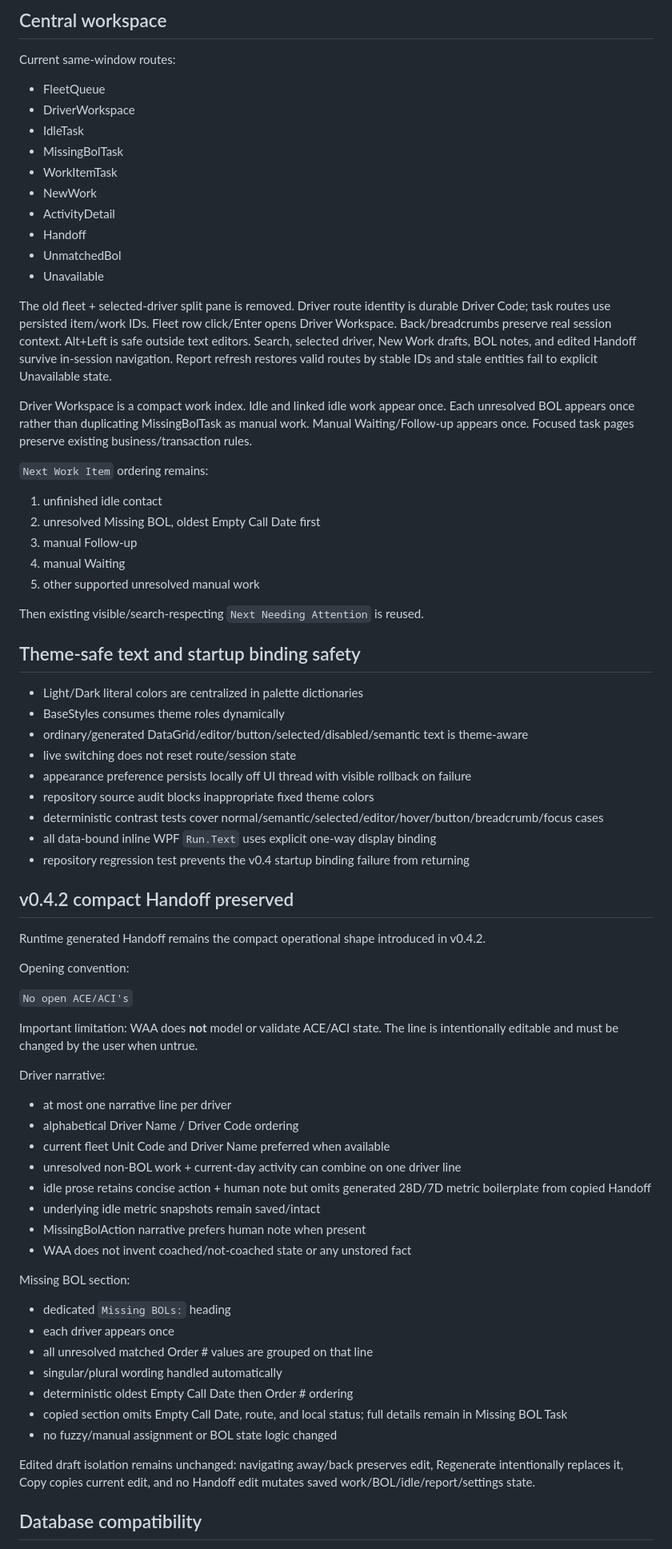
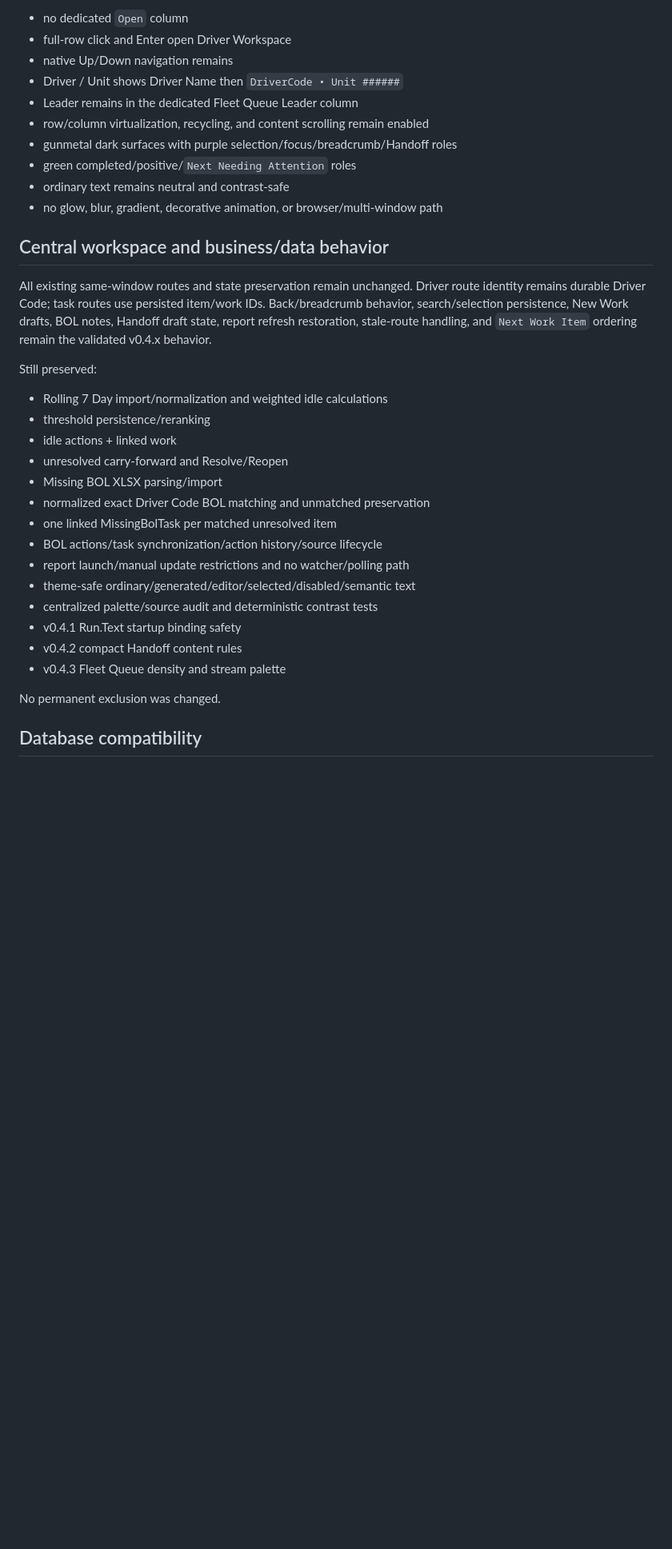
Before and after one commit to crazytaxzi/Waa, a Markdown page: docs/IMPLEMENTATION_STATUS.md, the part around one of its changes. Shown at 80% size. Drawn GitHub-style; blank space fills up the shorter version.

```diff
--- a/docs/IMPLEMENTATION_STATUS.md
+++ b/docs/IMPLEMENTATION_STATUS.md
@@ -71,77 +64,37 @@ Recommended literal palette values were adapted only where necessary for tested
 
-## Central workspace
+- no dedicated `Open` column
+- full-row click and Enter open Driver Workspace
+- native Up/Down navigation remains
+- Driver / Unit shows Driver Name then `DriverCode • Unit ######`
+- Leader remains in the dedicated Fleet Queue Leader column
+- row/column virtualization, recycling, and content scrolling remain enabled
+- gunmetal dark surfaces with purple selection/focus/breadcrumb/Handoff roles
+- green completed/positive/`Next Needing Attention` roles
+- ordinary text remains neutral and contrast-safe
+- no glow, blur, gradient, decorative animation, or browser/multi-window path
 
-Current same-window routes:
+## Central workspace and business/data behavior
 
-- FleetQueue
-- DriverWorkspace
-- IdleTask
-- MissingBolTask
-- WorkItemTask
-- NewWork
-- ActivityDetail
-- Handoff
-- UnmatchedBol
-- Unavailable
+All existing same-window routes and state preservation remain unchanged. Driver route identity remains durable Driver Code; task routes use persisted item/work IDs. Back/breadcrumb behavior, search/selection persistence, New Work drafts, BOL notes, Handoff draft state, report refresh restoration, stale-route handling, and `Next Work Item` ordering remain the validated v0.4.x behavior.
 
-The old fleet + selected-driver split pane is removed. Driver route identity is durable Driver Code; task routes use persisted item/work IDs. Fleet row click/Enter opens Driver Workspace. Back/breadcrumbs preserve real session context. Alt+Left is safe outside text editors. Search, selected driver, New Work drafts, BOL notes, and edited Handoff survive in-session navigation. Report refresh restores valid routes by stable IDs and stale entities fail to explicit Unavailable state.
+Still preserved:
 
-Driver Workspace is a compact work index. Idle and linked idle work appear once. Each unresolved BOL appears once rather than duplicating MissingBolTask as manual work. Manual Waiting/Follow-up appears once. Focused task pages preserve existing business/transaction rules.
+- Rolling 7 Day import/normalization and weighted idle calculations
+- threshold persistence/reranking
+- idle actions + linked work
+- unresolved carry-forward and Resolve/Reopen
+- Missing BOL XLSX parsing/import
+- normalized exact Driver Code BOL matching and unmatched preservation
+- one linked MissingBolTask per matched unresolved item
+- BOL actions/task synchronization/action history/source lifecycle
+- report launch/manual update restrictions and no watcher/polling path
+- theme-safe ordinary/generated/editor/selected/disabled/semantic text
+- centralized palette/source audit and deterministic contrast tests
+- v0.4.1 Run.Text startup binding safety
+- v0.4.2 compact Handoff content rules
+- v0.4.3 Fleet Queue density and stream palette
 
-`Next Work Item` ordering remains:
-
-1. unfinished idle contact
-2. unresolved Missing BOL, oldest Empty Call Date first
-3. manual Follow-up
-4. manual Waiting
-5. other supported unresolved manual work
-
-Then existing visible/search-respecting `Next Needing Attention` is reused.
-
-## Theme-safe text and startup binding safety
-
-- Light/Dark literal colors are centralized in palette dictionaries
-- BaseStyles consumes theme roles dynamically
-- ordinary/generated DataGrid/editor/button/selected/disabled/semantic text is theme-aware
-- live switching does not reset route/session state
-- appearance preference persists locally off UI thread with visible rollback on failure
-- repository source audit blocks inappropriate fixed theme colors
-- deterministic contrast tests cover normal/semantic/selected/editor/hover/button/breadcrumb/focus cases
-- all data-bound inline WPF `Run.Text` uses explicit one-way display binding
-- repository regression test prevents the v0.4 startup binding failure from returning
-
-## v0.4.2 compact Handoff preserved
-
-Runtime generated Handoff remains the compact operational shape introduced in v0.4.2.
-
-Opening convention:
-
-`No open ACE/ACI's`
-
-Important limitation: WAA does **not** model or validate ACE/ACI state. The line is intentionally editable and must be changed by the user when untrue.
-
-Driver narrative:
-
-- at most one narrative line per driver
-- alphabetical Driver Name / Driver Code ordering
-- current fleet Unit Code and Driver Name preferred when available
-- unresolved non-BOL work + current-day activity can combine on one driver line
-- idle prose retains concise action + human note but omits generated 28D/7D metric boilerplate from copied Handoff
-- underlying idle metric snapshots remain saved/intact
-- MissingBolAction narrative prefers human note when present
-- WAA does not invent coached/not-coached state or any unstored fact
-
-Missing BOL section:
-
-- dedicated `Missing BOLs:` heading
-- each driver appears once
-- all unresolved matched Order # values are grouped on that line
-- singular/plural wording handled automatically
-- deterministic oldest Empty Call Date then Order # ordering
-- copied section omits Empty Call Date, route, and local status; full details remain in Missing BOL Task
-- no fuzzy/manual assignment or BOL state logic changed
-
-Edited draft isolation remains unchanged: navigating away/back preserves edit, Regenerate intentionally replaces it, Copy copies current edit, and no Handoff edit mutates saved work/BOL/idle/report/settings state.
+No permanent exclusion was changed.
 
 ## Database compatibility
 
```
Also changed, not shown: other parts of docs/IMPLEMENTATION_STATUS.md (+49 -83 lines).
